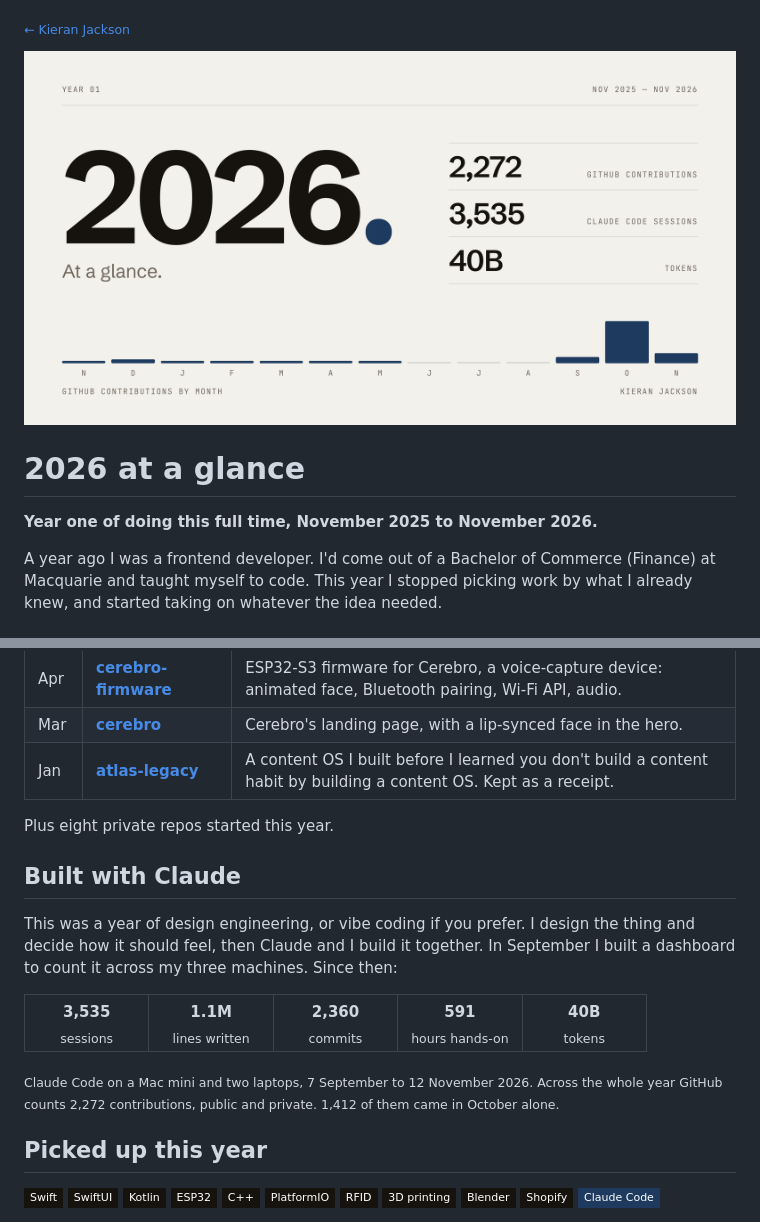
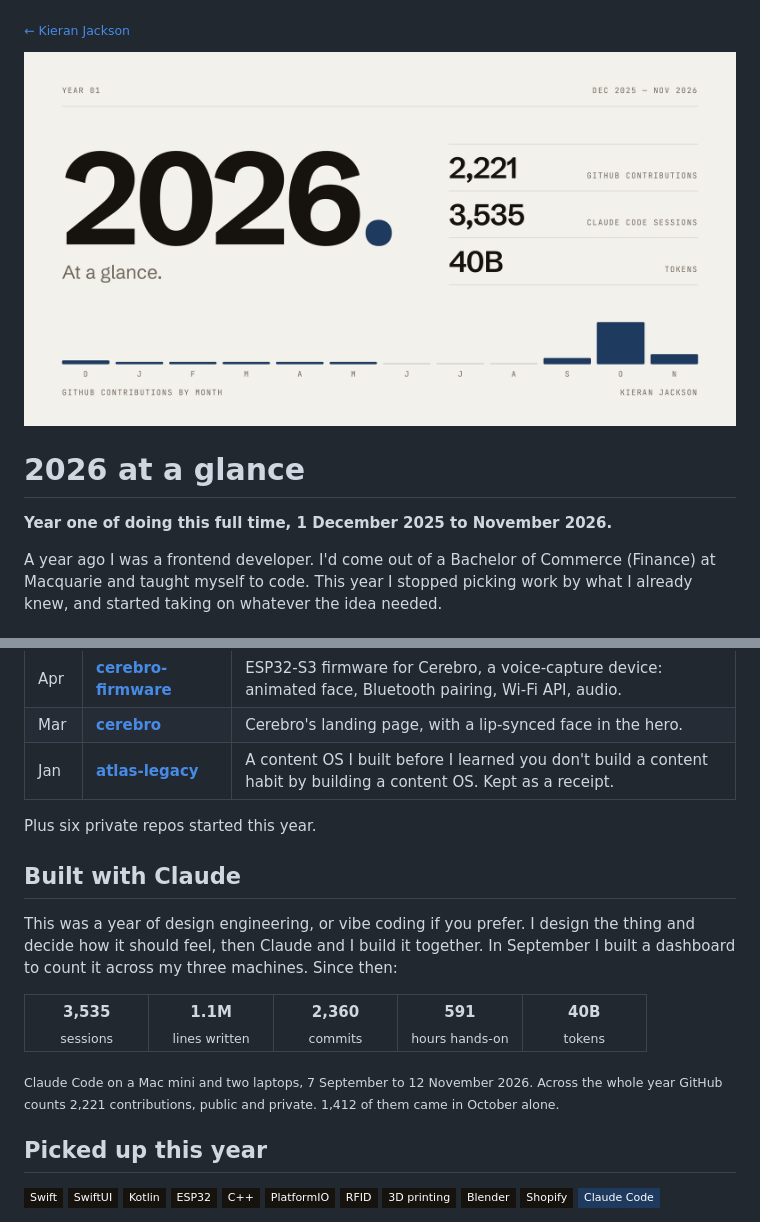
Before and after one commit to KezLahd/KezLahd, a Markdown page: years/2026.md, 2 parts joined by grey strips. GitHub-like rendering; pictures changed too: assets/years/2026-light.png; badges without logos.

```diff
--- a/years/2026.md
+++ b/years/2026.md
@@ -7,7 +7,7 @@
 
 # 2026 at a glance
 
-**Year one of doing this full time, November 2025 to November 2026.**
+**Year one of doing this full time, 1 December 2025 to November 2026.**
 
 A year ago I was a frontend developer. I'd come out of a Bachelor of Commerce (Finance) at Macquarie and taught myself to code. This year I stopped picking work by what I already knew, and started taking on whatever the idea needed.
 
@@ -39,7 +39,7 @@ A year ago I was a frontend developer. I'd come out of a Bachelor of Commerce (F
 | Mar | [**cerebro**](https://github.com/KezLahd/cerebro) | Cerebro's landing page, with a lip-synced face in the hero. |
 | Jan | [**atlas-legacy**](https://github.com/KezLahd/atlas-legacy) | A content OS I built before I learned you don't build a content habit by building a content OS. Kept as a receipt. |
 
-Plus eight private repos started this year.
+Plus six private repos started this year.
 
 ## Built with Claude
 
@@ -55,7 +55,7 @@ This was a year of design engineering, or vibe coding if you prefer. I design th
 </tr>
 </table>
 
-<sub>Claude Code on a Mac mini and two laptops, 7 September to 12 November 2026. Across the whole year GitHub counts 2,272 contributions, public and private. 1,412 of them came in October alone.</sub>
+<sub>Claude Code on a Mac mini and two laptops, 7 September to 12 November 2026. Across the whole year GitHub counts 2,221 contributions, public and private. 1,412 of them came in October alone.</sub>
 
 ## Picked up this year
 
```
Also changed, not shown: years/2025.md (+2 -2 lines), assets/hero-dark.png, assets/hero-light.png, assets/years/2025-dark.png, assets/years/2025-light.png, assets/years/2026-dark.png, 1 other file.
